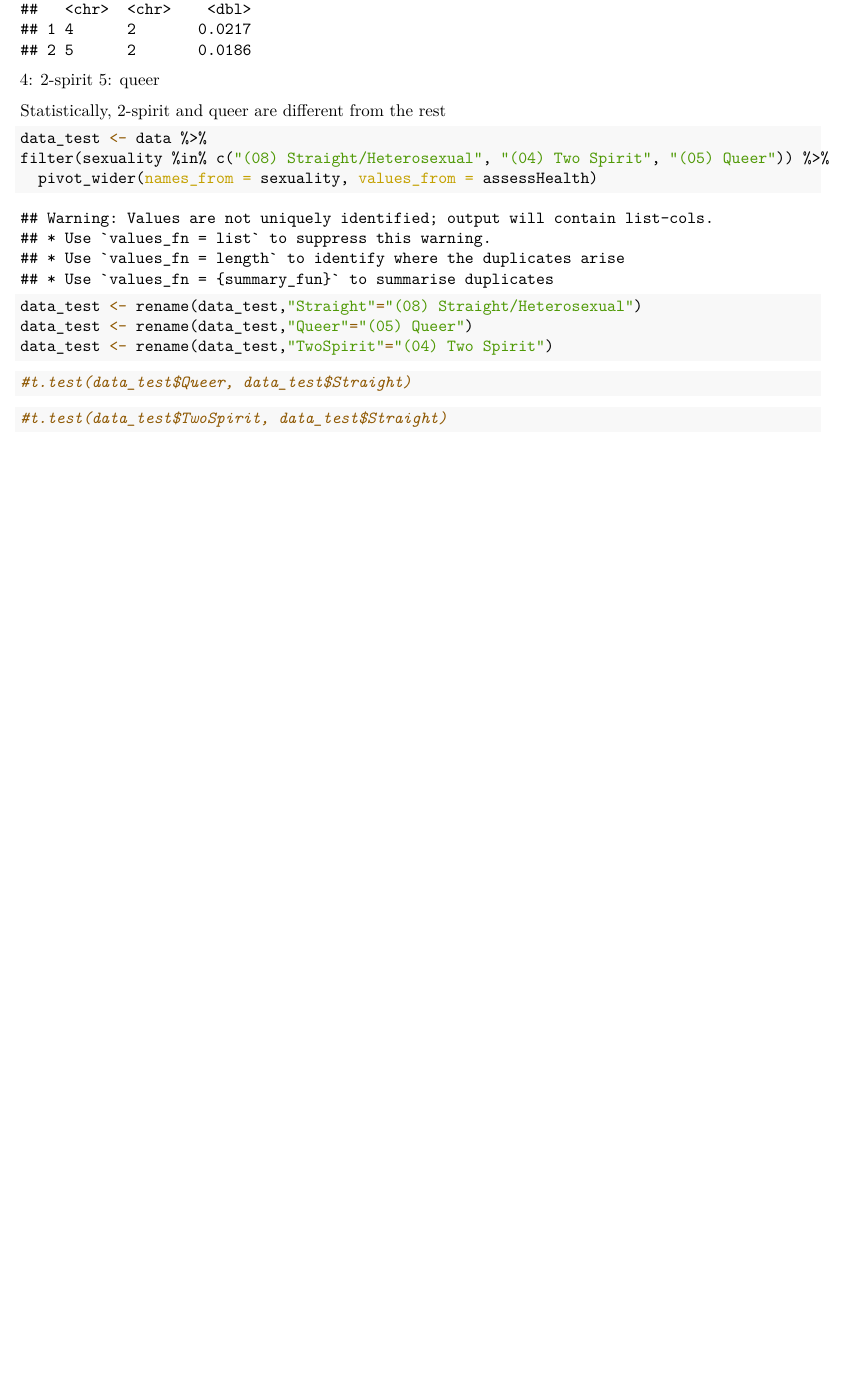
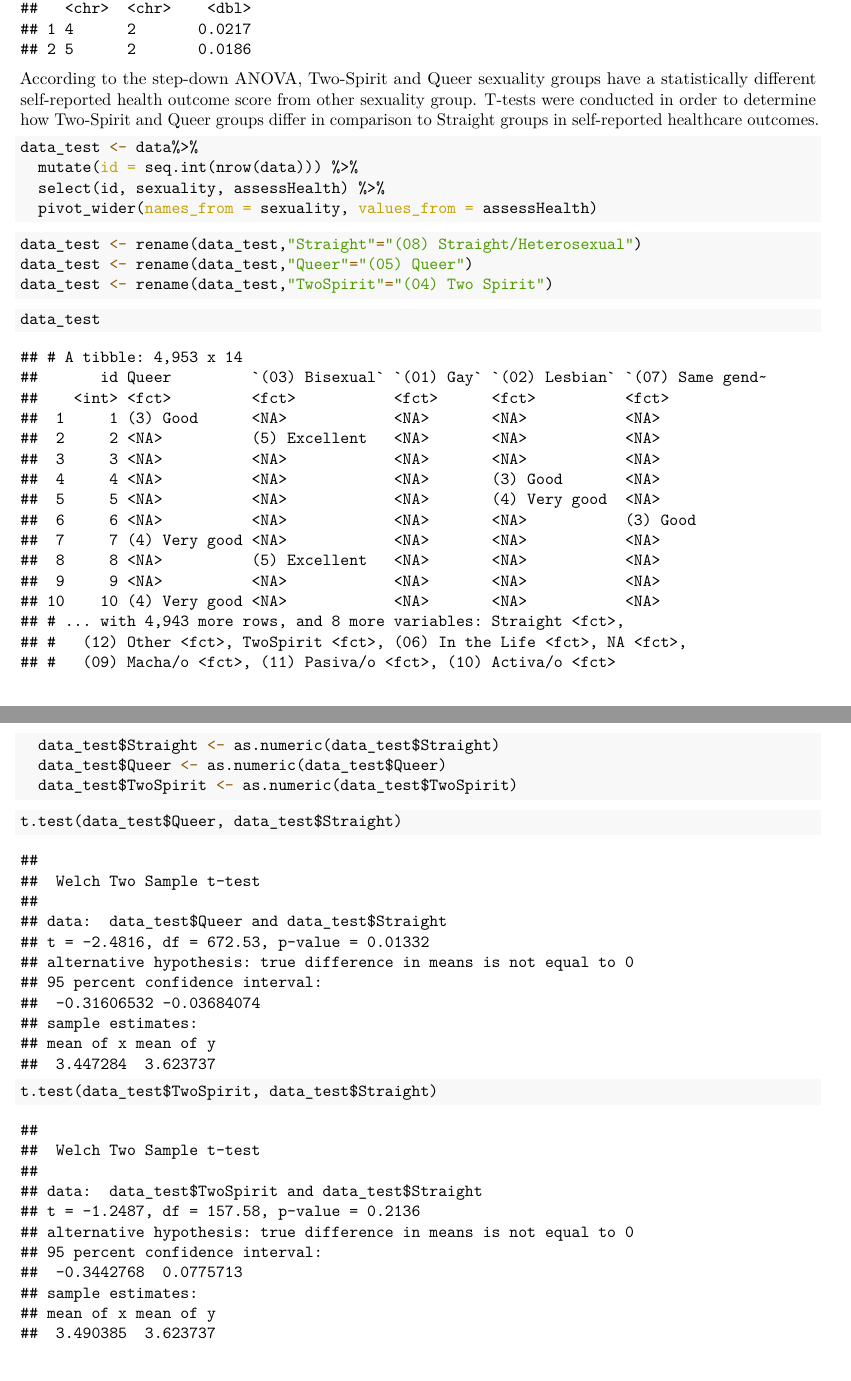
Before and after one commit to STA198F2021/Jackie-Fan-Club, an R Markdown document (final report/finalreport_template.Rmd): part of page 6 of 6 before the commit and two parts of pages 6 and 7 of 7 after it, the two joined at a grey line, cut so that both start at the same text, the shorter picture padded with empty space. The pictures show the output file final report/finalreport_template.pdf that the author committed with the source.

Commit message:
completed t-test

````diff
--- a/final report/finalreport_template.Rmd
+++ b/final report/finalreport_template.Rmd
@@ -321,19 +323,16 @@ sigpairs <- broom::tidy(sexpair) %>%
   arrange(group1,group2)
 nrow(sigpairs)
 print(sigpairs)
-
 ```
-4: 2-spirit
-5: queer
-
-Statistically, 2-spirit and queer are different from the rest
+According to the step-down ANOVA, Two-Spirit and Queer sexuality groups have a statistically different self-reported health outcome score from other sexuality group. T-tests were conducted in order to determine how Two-Spirit and Queer groups differ in comparison to Straight groups in self-reported healthcare outcomes.
 
 ```{r}
-data_test <- data %>%
-filter(sexuality %in% c("(08) Straight/Heterosexual", "(04) Two Spirit", "(05) Queer")) %>%
+data_test <- data%>%
+  mutate(id = seq.int(nrow(data))) %>%
+  select(id, sexuality, assessHealth) %>%
   pivot_wider(names_from = sexuality, values_from = assessHealth)
+```
 
-```
 ```{r}
 data_test <- rename(data_test,"Straight"="(08) Straight/Heterosexual")
 data_test <- rename(data_test,"Queer"="(05) Queer")
@@ -341,8 +340,15 @@ data_test <- rename(data_test,"TwoSpirit"="(04) Two Spirit")
 ```
 
 ```{r}
-#t.test(data_test$Queer, data_test$Straight)
+data_test
+  data_test$Straight <- as.numeric(data_test$Straight)
+  data_test$Queer <- as.numeric(data_test$Queer)
+  data_test$TwoSpirit <- as.numeric(data_test$TwoSpirit)
+```
+
+```{r}
+t.test(data_test$Queer, data_test$Straight)
 ```
 ```{r}
-#t.test(data_test$TwoSpirit, data_test$Straight)
+t.test(data_test$TwoSpirit, data_test$Straight)
 ```
````
Also changed, not shown: final report/finalreport_template.pdf, final report/finalreport_template.Rmd (2 more changed lines).
